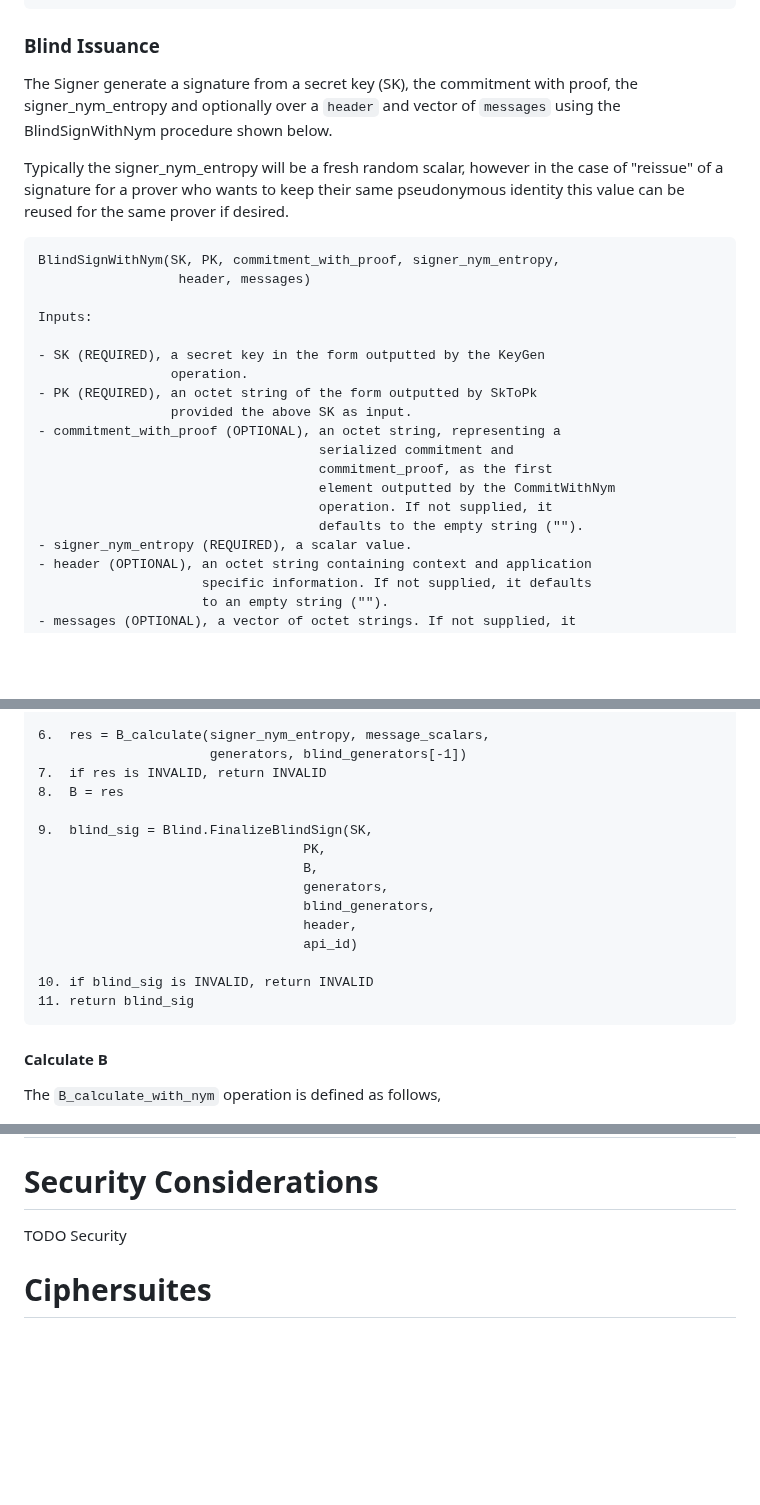
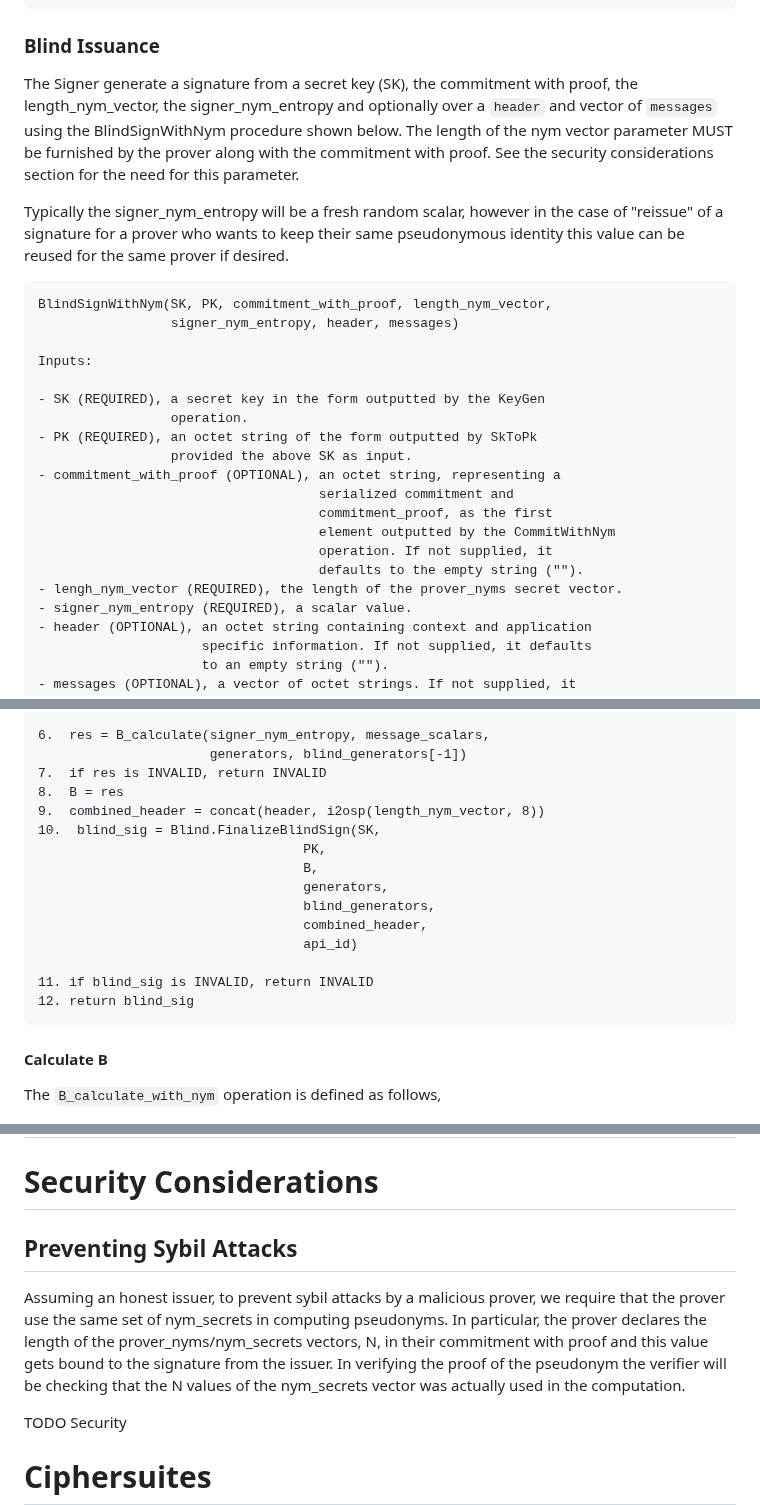
Before and after one commit to cfrg/draft-irtf-cfrg-bbs-pseudonyms, a Markdown page: draft-irtf-cfrg-bbs-per-verifier-linkability.md, 3 parts joined by grey strips. GitHub-like rendering; blank space fills up the shorter version.

Commit message:
Update Blind Issuance for nym vector. Add Sybil Attack section to security considerations section.

````diff
--- a/draft-irtf-cfrg-bbs-per-verifier-linkability.md
+++ b/draft-irtf-cfrg-bbs-per-verifier-linkability.md
@@ -320,15 +320,15 @@ Procedure:
 
 ### Blind Issuance
 
-The Signer generate a signature from a secret key (SK), the commitment with proof, the signer_nym_entropy and optionally over a `header` and vector of `messages` using
-the BlindSignWithNym procedure shown below.
+The Signer generate a signature from a secret key (SK), the commitment with proof, the length_nym_vector, the signer_nym_entropy and optionally over a `header` and vector of `messages` using
+the BlindSignWithNym procedure shown below. The length of the nym vector parameter MUST be furnished by the prover along with the commitment with proof. See the security considerations section for the need for this parameter.
 
 Typically the signer_nym_entropy will be a fresh random scalar, however in the case of
 "reissue" of a signature for a prover who wants to keep their same pseudonymous identity this value can be reused for the same prover if desired.
 
 ```
-BlindSignWithNym(SK, PK, commitment_with_proof, signer_nym_entropy,
-                  header, messages)
+BlindSignWithNym(SK, PK, commitment_with_proof, length_nym_vector,
+                 signer_nym_entropy, header, messages)
 
 Inputs:
 
@@ -342,6 +342,7 @@ Inputs:
                                     element outputted by the CommitWithNym
                                     operation. If not supplied, it
                                     defaults to the empty string ("").
+- lengh_nym_vector (REQUIRED), the length of the prover_nyms secret vector.
 - signer_nym_entropy (REQUIRED), a scalar value.
 - header (OPTIONAL), an octet string containing context and application
                      specific information. If not supplied, it defaults
@@ -375,17 +376,17 @@ Procedure:
                       generators, blind_generators[-1])
 7.  if res is INVALID, return INVALID
 8.  B = res
-
-9.  blind_sig = Blind.FinalizeBlindSign(SK,
+9.  combined_header = concat(header, i2osp(length_nym_vector, 8))
+10.  blind_sig = Blind.FinalizeBlindSign(SK,
                                   PK,
                                   B,
                                   generators,
                                   blind_generators,
-                                  header,
+                                  combined_header,
                                   api_id)
 
-10. if blind_sig is INVALID, return INVALID
-11. return blind_sig
+11. if blind_sig is INVALID, return INVALID
+12. return blind_sig
 ```
 
 #### Calculate B
@@ -986,6 +987,10 @@ Procedure:
 
 # Security Considerations
 
+## Preventing Sybil Attacks
+
+Assuming an honest issuer, to prevent sybil attacks by a malicious prover, we require that the prover use the same set of nym_secrets in computing pseudonyms. In particular, the prover declares the length of the prover_nyms/nym_secrets vectors, N, in their commitment with proof and this value gets bound to the signature from the issuer. In verifying the proof of the pseudonym the verifier will be checking that the N values of the nym_secrets vector was actually used in the computation.
+
 TODO Security
 
 # Ciphersuites
````
